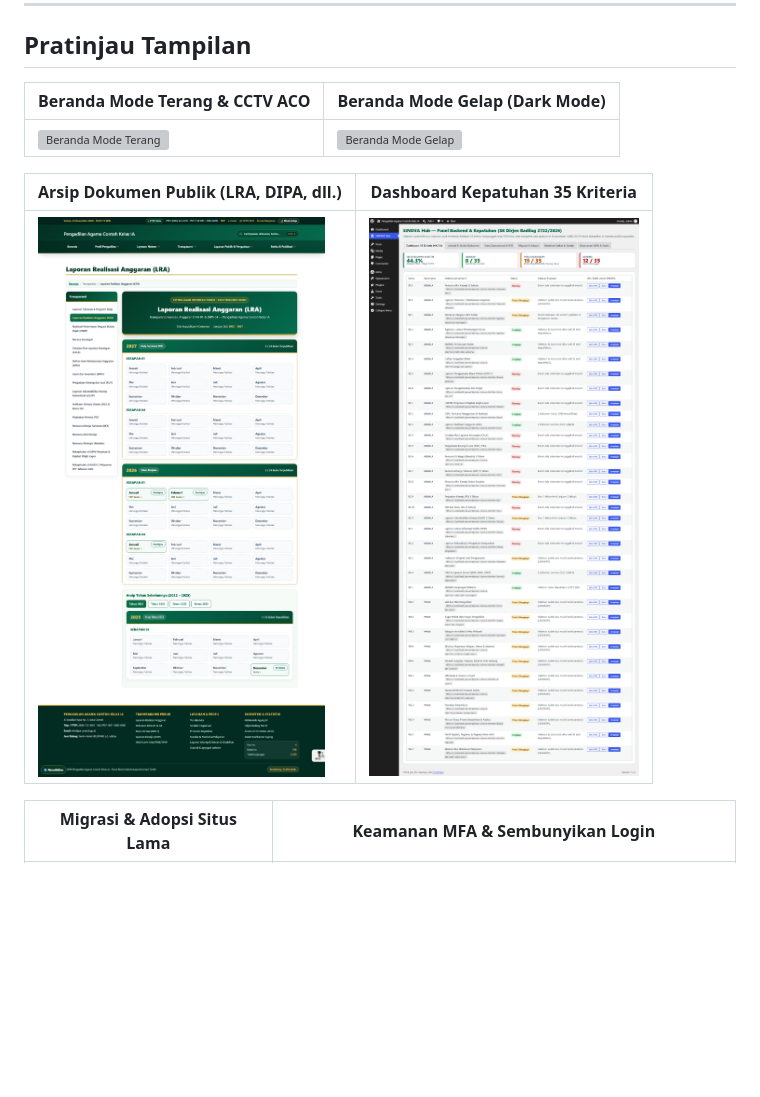
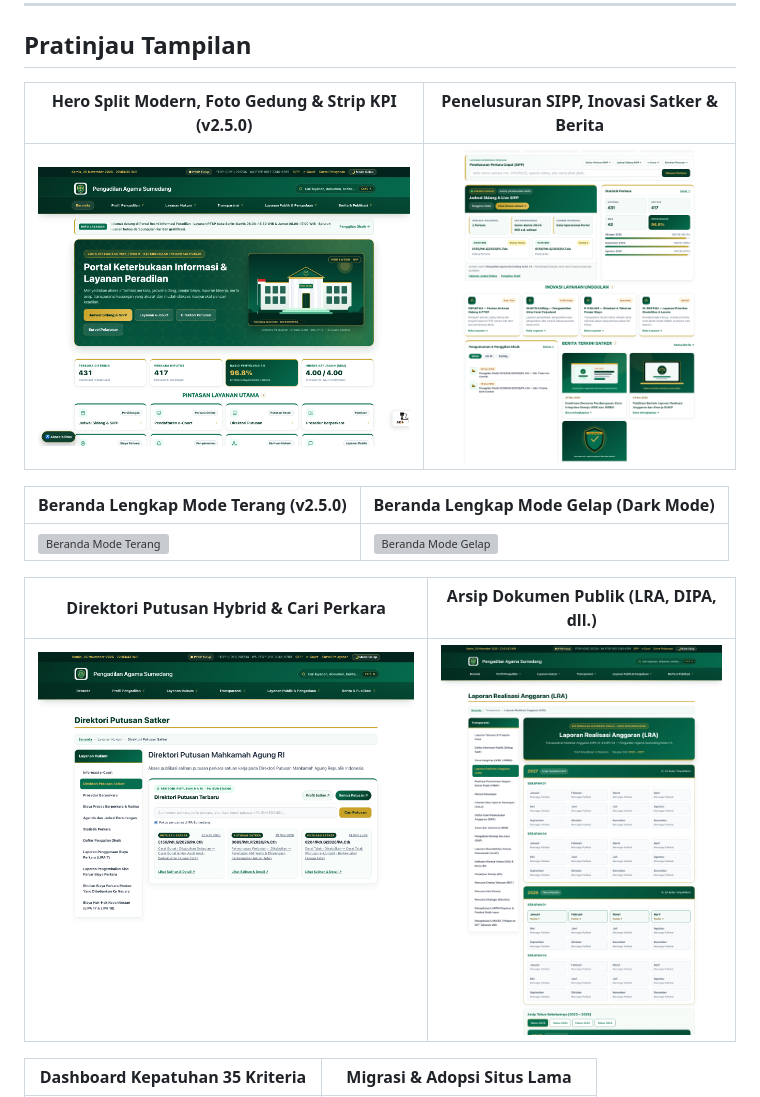
Before and after one commit to kang-devlp/pa-wordpress-sinova-starter, a Markdown page: README.md, the part around one of its changes. Rendered like a GitHub page; pictures changed too: docs/screenshots/beranda-fitur-v25.png (added), docs/screenshots/beranda-hero-kpi.png (added), docs/screenshots/direktori-putusan.png (added); blank space fills up the shorter version; grey boxes are pictures that could not be loaded.

Commit message:
docs: update v2.5.0 showcase screenshots and README gallery

```diff
--- a/README.md
+++ b/README.md
@@ -48,13 +48,17 @@ Paket *starter* **gratis & open source** (Lisensi MIT) untuk membangun dan menat
 
 ## Pratinjau Tampilan
 
-| Beranda Mode Terang & CCTV ACO | Beranda Mode Gelap (Dark Mode) |
+| Hero Split Modern, Foto Gedung & Strip KPI (v2.5.0) | Penelusuran SIPP, Inovasi Satker & Berita |
+|---|---|
+| ![Hero Split Modern & KPI](docs/screenshots/beranda-hero-kpi.png) | ![Penelusuran SIPP, Inovasi & Berita](docs/screenshots/beranda-fitur-v25.png) |
+
+| Beranda Lengkap Mode Terang (v2.5.0) | Beranda Lengkap Mode Gelap (Dark Mode) |
 |---|---|
 | ![Beranda Mode Terang](docs/screenshots/beranda-light.png) | ![Beranda Mode Gelap](docs/screenshots/beranda-dark.png) |
 
-| Arsip Dokumen Publik (LRA, DIPA, dll.) | Dashboard Kepatuhan 35 Kriteria |
+| Direktori Putusan Hybrid & Cari Perkara | Arsip Dokumen Publik (LRA, DIPA, dll.) |
 |---|---|
-| ![Arsip Dokumen Publik](docs/screenshots/modul-sinova.png) | ![Dashboard 35 Kriteria](docs/screenshots/admin-dashboard-35.png) |
+| ![Direktori Putusan Hybrid](docs/screenshots/direktori-putusan.png) | ![Arsip Dokumen Publik](docs/screenshots/modul-sinova.png) |
 
-| Migrasi & Adopsi Situs Lama | Keamanan MFA & Sembunyikan Login |
+| Dashboard Kepatuhan 35 Kriteria | Migrasi & Adopsi Situs Lama |
 |---|---|
```
Also changed, not shown: other parts of README.md (+5 -1 lines), 2 other files.
